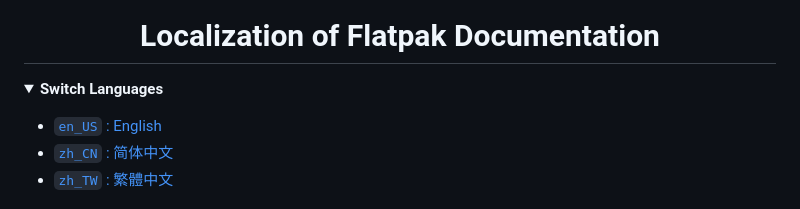
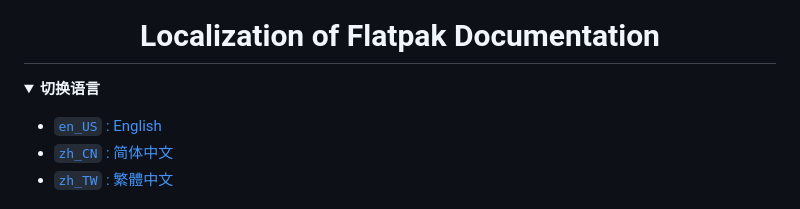
Before and after one commit to localizethedocs/flatpak-docs-l10n, a Markdown page: README.zh_CN.md, the part around the change. GitHub-like rendering; folded sections open.

```diff
--- a/README.zh_CN.md
+++ b/README.zh_CN.md
@@ -8,7 +8,7 @@
 <h1 id="localization-of-flatpak-documentation">Localization of Flatpak Documentation</h1>
 </div>
 
-<details><summary><strong>Switch Languages</strong></summary>
+<details><summary><strong>切换语言</strong></summary>
 <p></p>
 <ul>
   <li><a href="./README.md"><code>en_US</code> : English</a></li>
```
Also changed, not shown: README.zh_TW.md (+20 -20 lines).
